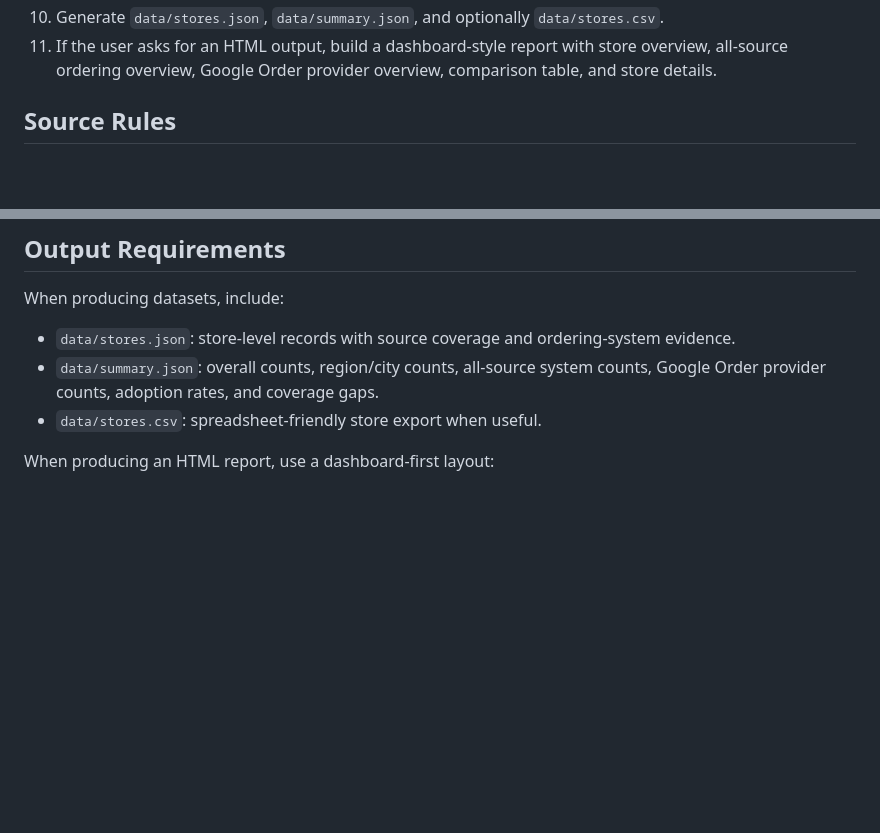
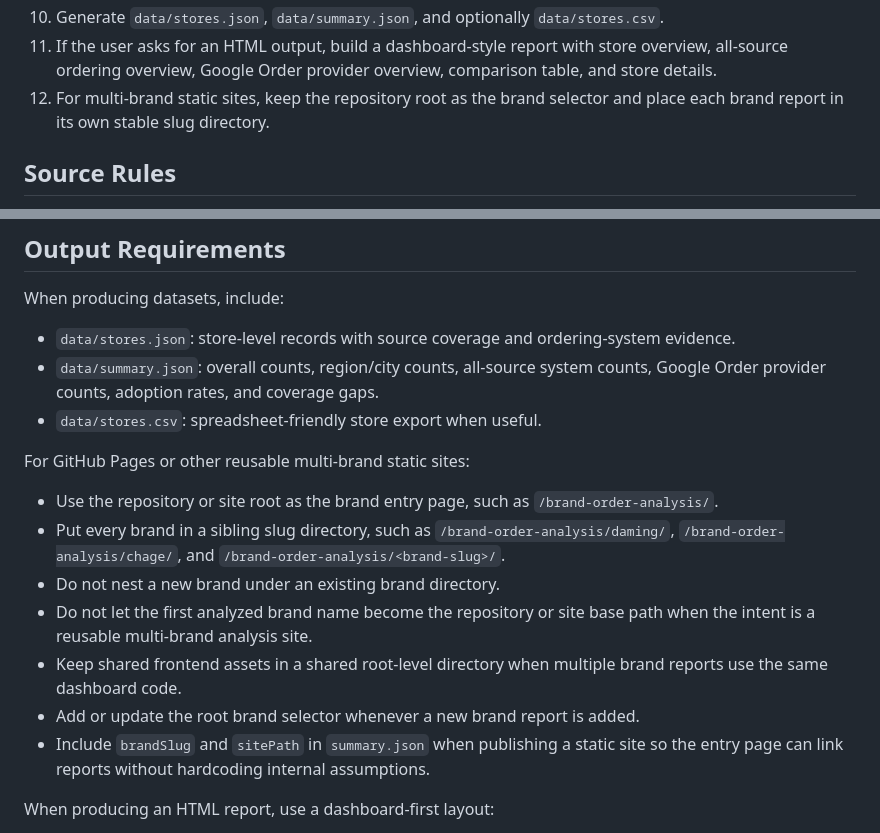
Before and after one commit to ccchang610/brand-order-analysis, a Markdown page: skills/brand-order-analysis/SKILL.md, 2 parts joined by grey strips. Drawn GitHub-style; blank space fills up the shorter version.

Commit message:
Update skill multi-brand site structure rules

```diff
--- a/skills/brand-order-analysis/SKILL.md
+++ b/skills/brand-order-analysis/SKILL.md
@@ -37,6 +37,7 @@ Read `references/workflow.md` for the full execution and HTML report structure.
 9. Treat missing or blocked Google Order provider evidence as a coverage gap, not as proof that the store has no ordering system.
 10. Generate `data/stores.json`, `data/summary.json`, and optionally `data/stores.csv`.
 11. If the user asks for an HTML output, build a dashboard-style report with store overview, all-source ordering overview, Google Order provider overview, comparison table, and store details.
+12. For multi-brand static sites, keep the repository root as the brand selector and place each brand report in its own stable slug directory.
 
 ## Source Rules
 
@@ -73,6 +74,16 @@ When producing datasets, include:
 - `data/stores.json`: store-level records with source coverage and ordering-system evidence.
 - `data/summary.json`: overall counts, region/city counts, all-source system counts, Google Order provider counts, adoption rates, and coverage gaps.
 - `data/stores.csv`: spreadsheet-friendly store export when useful.
+
+For GitHub Pages or other reusable multi-brand static sites:
+
+- Use the repository or site root as the brand entry page, such as `/brand-order-analysis/`.
+- Put every brand in a sibling slug directory, such as `/brand-order-analysis/daming/`, `/brand-order-analysis/chage/`, and `/brand-order-analysis/<brand-slug>/`.
+- Do not nest a new brand under an existing brand directory.
+- Do not let the first analyzed brand name become the repository or site base path when the intent is a reusable multi-brand analysis site.
+- Keep shared frontend assets in a shared root-level directory when multiple brand reports use the same dashboard code.
+- Add or update the root brand selector whenever a new brand report is added.
+- Include `brandSlug` and `sitePath` in `summary.json` when publishing a static site so the entry page can link reports without hardcoding internal assumptions.
 
 When producing an HTML report, use a dashboard-first layout:
 
```
Also changed, not shown: 2 other files.
